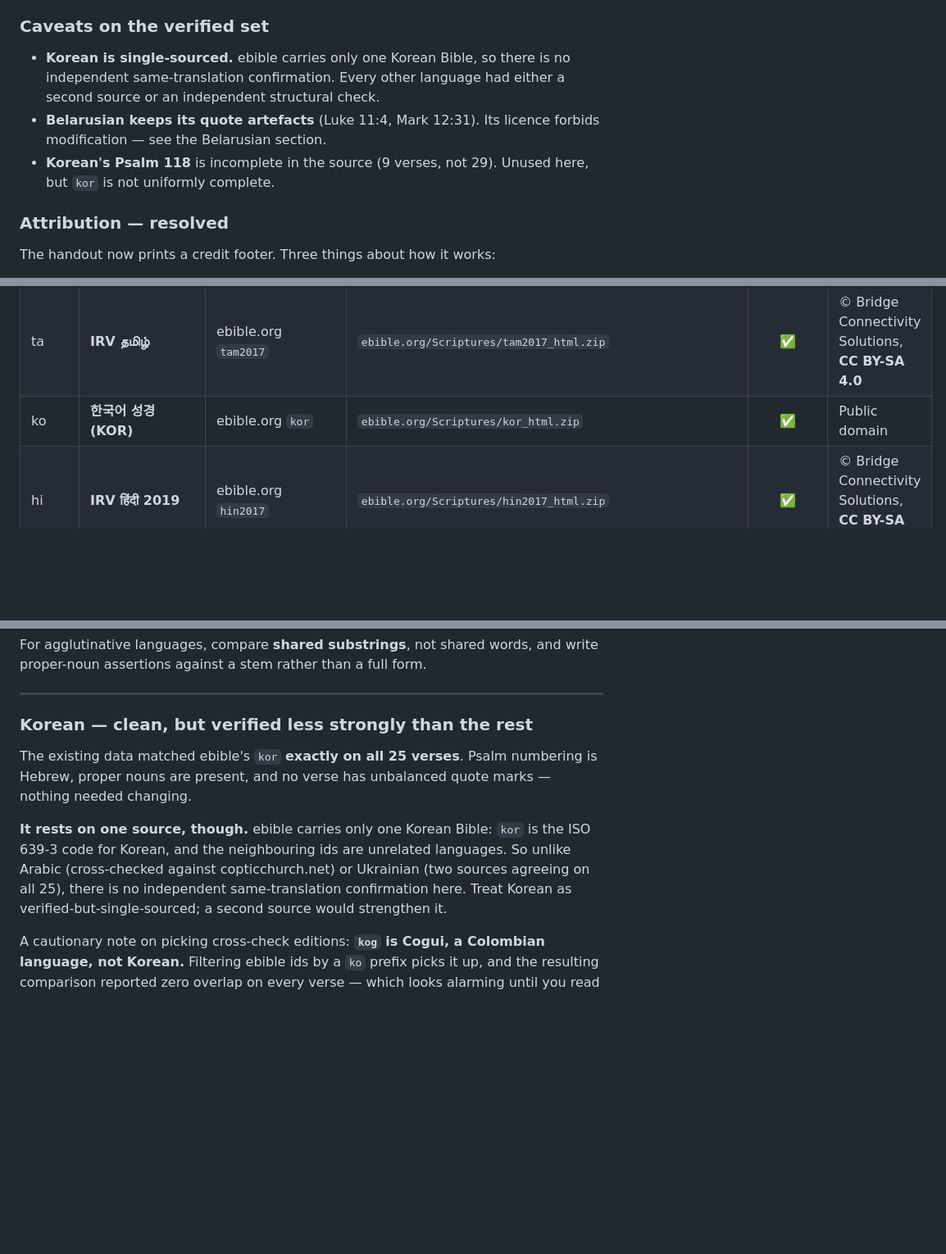
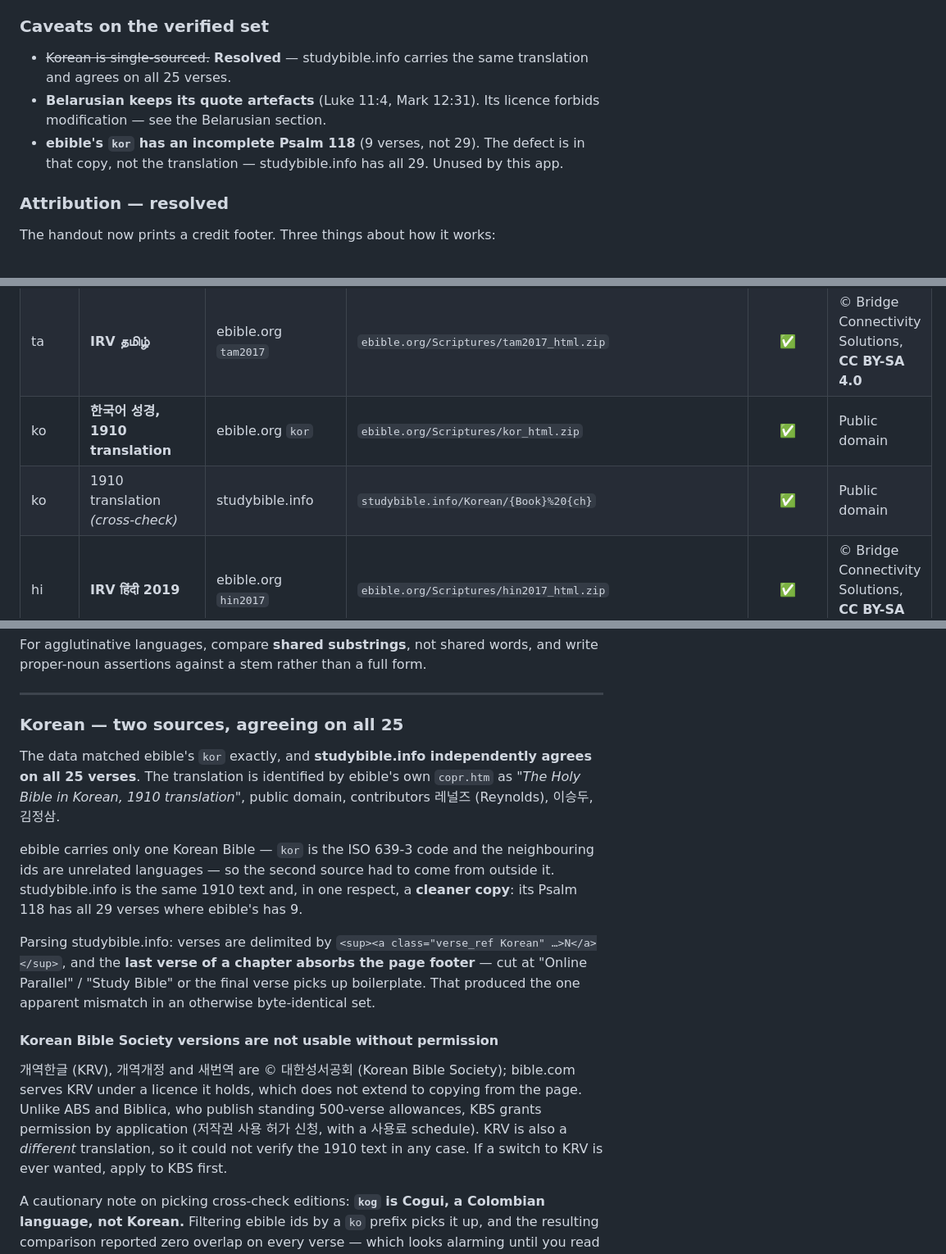
Before and after one commit to zdongmc/esol_scripture, a Markdown page: SOURCES.md, 3 parts joined by grey strips. Shown at 82% size. GitHub-like rendering; blank space fills up the shorter version.

Commit message:
Close the Korean single-source gap
studybible.info carries the same 1910 Korean translation as ebible's kor
and agrees on all 25 verses, so Korean is no longer the one language
resting on a single source.

It is also a cleaner copy in one respect: its Psalm 118 has all 29
verses where ebible's has 9. That defect belongs to ebible's copy rather
than to the translation. The chapter is unused here, so no text changed.

Records two things for anyone repeating this:

- studybible.info's last verse in each chapter absorbs the page footer.
  Cutting at "Online Parallel" / "Study Bible" is required, and not doing
  so produced the single apparent mismatch in an otherwise identical set.
- Korean Bible Society versions -- 개역한글, 개역개정, 새번역 -- are
  copyright 대한성서공회 and cannot be copied from bible.com, which
  serves them under a licence it holds. Unlike ABS and Biblica, who
  publish standing 500-verse allowances, KBS grants permission by
  application. KRV is a different translation in any case, so it could
  not have verified the 1910 text.

No verse text changed; this is verification and documentation only.

Co-Authored-By: Claude Opus 5 <noreply@anthropic.com>
Claude-Session: https://claude.ai/code/session_01WHgnCdKrzqJBwYc8Zt3buM

```diff
--- a/SOURCES.md
+++ b/SOURCES.md
@@ -46,13 +46,12 @@ always the multi-line poetry verses: **F, R, T and X**. Check those first in any
 language added later.
 
 ### Caveats on the verified set
-- **Korean is single-sourced.** ebible carries only one Korean Bible, so there is no
-  independent same-translation confirmation. Every other language had either a second
-  source or an independent structural check.
+- ~~Korean is single-sourced.~~ **Resolved** — studybible.info carries the same
+  translation and agrees on all 25 verses.
 - **Belarusian keeps its quote artefacts** (Luke 11:4, Mark 12:31). Its licence
   forbids modification — see the Belarusian section.
-- **Korean's Psalm 118** is incomplete in the source (9 verses, not 29). Unused here,
-  but `kor` is not uniformly complete.
+- **ebible's `kor` has an incomplete Psalm 118** (9 verses, not 29). The defect is in
+  that copy, not the translation — studybible.info has all 29. Unused by this app.
 
 ### Attribution — resolved
 The handout now prints a credit footer. Three things about how it works:
@@ -110,7 +109,8 @@ When verifying the rest, the traps found this time are worth checking for first:
 | te | **IRV తెలుగు 2019** | ebible.org `tel2017` | `ebible.org/Scriptures/tel2017_html.zip` | ✅ | © Bridge Connectivity Solutions, **CC BY-SA 4.0** |
 | vi | **Kinh Thánh 1934 (VIE)** | ebible.org `vie1934` | `ebible.org/Scriptures/vie1934_html.zip` | ✅ | Public domain |
 | ta | **IRV தமிழ்** | ebible.org `tam2017` | `ebible.org/Scriptures/tam2017_html.zip` | ✅ | © Bridge Connectivity Solutions, **CC BY-SA 4.0** |
-| ko | **한국어 성경 (KOR)** | ebible.org `kor` | `ebible.org/Scriptures/kor_html.zip` | ✅ | Public domain |
+| ko | **한국어 성경, 1910 translation** | ebible.org `kor` | `ebible.org/Scriptures/kor_html.zip` | ✅ | Public domain |
+| ko | 1910 translation *(cross-check)* | studybible.info | `studybible.info/Korean/{Book}%20{ch}` | ✅ | Public domain |
 | hi | **IRV हिंदी 2019** | ebible.org `hin2017` | `ebible.org/Scriptures/hin2017_html.zip` | ✅ | © Bridge Connectivity Solutions, **CC BY-SA 4.0** |
 | fa | **ترجمه قدیم (OPV)** | ebible.org `pesOPV` | `ebible.org/Scriptures/pesOPV_html.zip` | ✅ | Public domain |
 | zh-cn | **圣经当代译本 (CCB)** | ebible.org `cmncbs` | `ebible.org/Scriptures/cmncbs_html.zip` | ✅ | © Biblica, **CC BY-SA 4.0** |
@@ -443,16 +443,30 @@ write proper-noun assertions against a stem rather than a full form.
 
 ---
 
-### Korean — clean, but verified less strongly than the rest
-The existing data matched ebible's `kor` **exactly on all 25 verses**. Psalm numbering
-is Hebrew, proper nouns are present, and no verse has unbalanced quote marks — nothing
-needed changing.
+### Korean — two sources, agreeing on all 25
+The data matched ebible's `kor` exactly, and **studybible.info independently agrees on
+all 25 verses**. The translation is identified by ebible's own `copr.htm` as
+*"The Holy Bible in Korean, 1910 translation"*, public domain, contributors
+레널즈 (Reynolds), 이승두, 김정삼.
 
-**It rests on one source, though.** ebible carries only one Korean Bible: `kor` is the
-ISO 639-3 code for Korean, and the neighbouring ids are unrelated languages. So unlike
-Arabic (cross-checked against copticchurch.net) or Ukrainian (two sources agreeing on
-all 25), there is no independent same-translation confirmation here. Treat Korean as
-verified-but-single-sourced; a second source would strengthen it.
+ebible carries only one Korean Bible — `kor` is the ISO 639-3 code and the neighbouring
+ids are unrelated languages — so the second source had to come from outside it.
+studybible.info is the same 1910 text and, in one respect, a **cleaner copy**: its
+Psalm 118 has all 29 verses where ebible's has 9.
+
+Parsing studybible.info: verses are delimited by
+`<sup><a class="verse_ref Korean" …>N</a></sup>`, and the **last verse of a chapter
+absorbs the page footer** — cut at "Online Parallel" / "Study Bible" or the final verse
+picks up boilerplate. That produced the one apparent mismatch in an otherwise
+byte-identical set.
+
+#### Korean Bible Society versions are not usable without permission
+개역한글 (KRV), 개역개정 and 새번역 are © 대한성서공회 (Korean Bible Society); bible.com
+serves KRV under a licence it holds, which does not extend to copying from the page.
+Unlike ABS and Biblica, who publish standing 500-verse allowances, KBS grants
+permission by application (저작권 사용 허가 신청, with a 사용료 schedule). KRV is also a
+*different* translation, so it could not verify the 1910 text in any case. If a switch
+to KRV is ever wanted, apply to KBS first.
 
 A cautionary note on picking cross-check editions: **`kog` is Cogui, a Colombian
 language, not Korean.** Filtering ebible ids by a `ko` prefix picks it up, and the
```
Also changed, not shown: CLAUDE.md (+1 -1 lines), DESIGN.md (+1 -1 lines).
